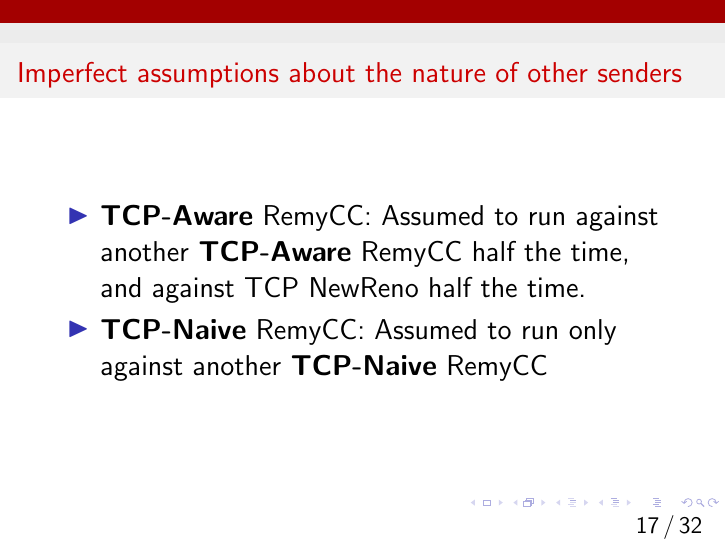
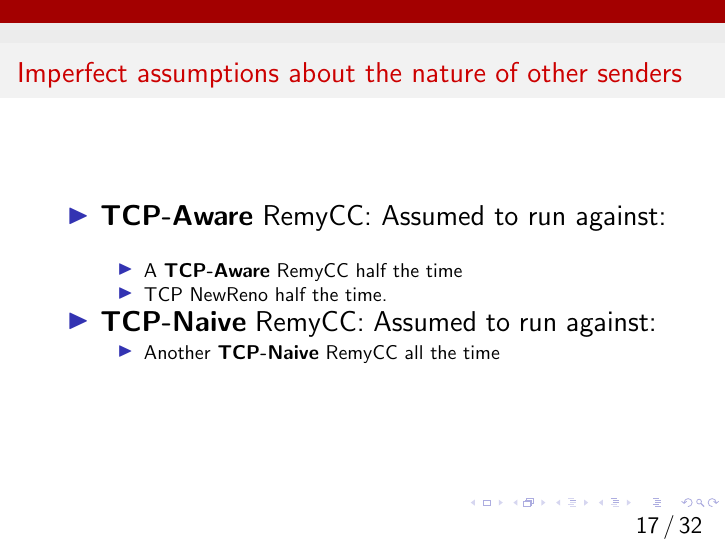
Before and after one commit to anirudhSK/learnability-talk, LaTeX slides (learnability.tex, which reads compatibility.tex): page 68 of 122. Compiled offline with pdfLaTeX.

Commit message:
Improve TCP-Aware and TCP-Naive RemyCC descriptions.

```diff
--- a/compatibility.tex
+++ b/compatibility.tex
@@ -8,8 +8,15 @@ What are the costs and benefits of learning a new protocol that shares fairly wi
 \begin{frame}
 \frametitle{Imperfect assumptions about the nature of other senders}
 \begin{itemize}
-\item<1-> \textbf{TCP-Aware} RemyCC: Assumed to run against another \textbf{TCP-Aware} RemyCC half the time, and against TCP NewReno half the time.
-\item<2-> \textbf{TCP-Naive} RemyCC: Assumed to run only against another \textbf{TCP-Naive} RemyCC
+\item<1-> \textbf{TCP-Aware} RemyCC: Assumed to run against:
+ \begin{itemize}
+ \item A \textbf{TCP-Aware} RemyCC half the time
+ \item TCP NewReno half the time.
+ \end{itemize}
+\item<2-> \textbf{TCP-Naive} RemyCC: Assumed to run against:
+ \begin{itemize}
+ \item Another \textbf{TCP-Naive} RemyCC all the time
+ \end{itemize}
 \end{itemize}
 \end{frame}
 
```
Also changed, not shown: learnability.tex (+1 -1 lines).
